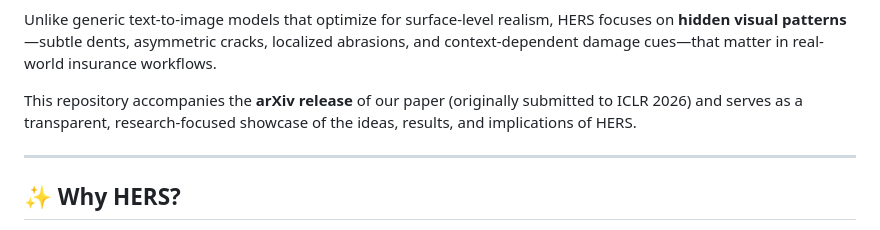
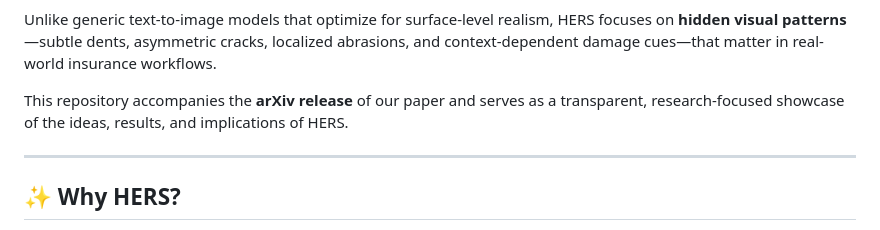
Before and after one commit to kaopanboonyuen/HERS, a Markdown page: README.md, the part around the change. Rendered like a GitHub page.

Commit message:
🚿 docs: update README.md

```diff
--- a/README.md
+++ b/README.md
@@ -13,7 +13,7 @@
 
 Unlike generic text-to-image models that optimize for surface-level realism, HERS focuses on **hidden visual patterns**—subtle dents, asymmetric cracks, localized abrasions, and context-dependent damage cues—that matter in real-world insurance workflows.
 
-This repository accompanies the **arXiv release** of our paper (originally submitted to ICLR 2026) and serves as a transparent, research-focused showcase of the ideas, results, and implications of HERS.
+This repository accompanies the **arXiv release** of our paper and serves as a transparent, research-focused showcase of the ideas, results, and implications of HERS.
 
 ---
 
```
